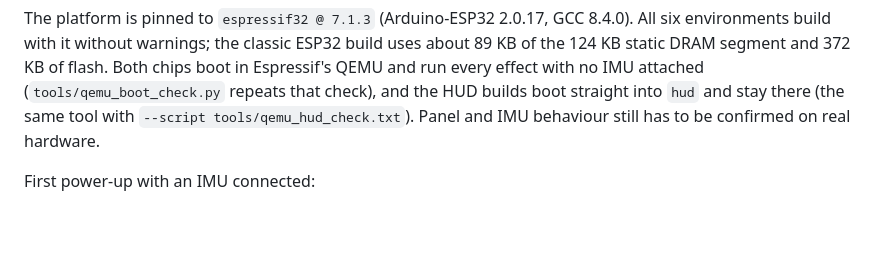
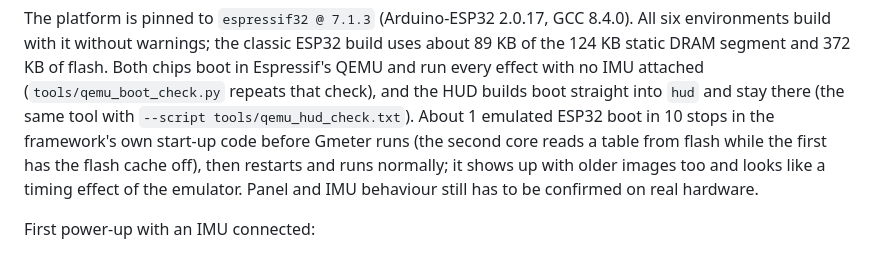
Before and after one commit to dasaijapan-gif/Gmeter, a Markdown page: README.md, the part around the change. GitHub-like rendering; blank space fills up the shorter version.

```diff
--- a/README.md
+++ b/README.md
@@ -115,8 +115,12 @@ ESP32 build uses about 89 KB of the 124 KB static DRAM segment and 372 KB of
 flash. Both chips boot in Espressif's QEMU and run every effect with no IMU
 attached (`tools/qemu_boot_check.py` repeats that check), and the HUD builds
 boot straight into `hud` and stay there (the same tool with
-`--script tools/qemu_hud_check.txt`). Panel and IMU behaviour still has to be
-confirmed on real hardware.
+`--script tools/qemu_hud_check.txt`). About 1 emulated ESP32 boot in 10 stops
+in the framework's own start-up code before Gmeter runs (the second core reads
+a table from flash while the first has the flash cache off), then restarts and
+runs normally; it shows up with older images too and looks like a timing effect
+of the emulator. Panel and IMU behaviour still has to be confirmed on real
+hardware.
 
 First power-up with an IMU connected:
 
```
Also changed, not shown: docs/SUPPLIER.md (+2 -1 lines), docs/SUPPLIER_HUD.md (+2 -1 lines).
